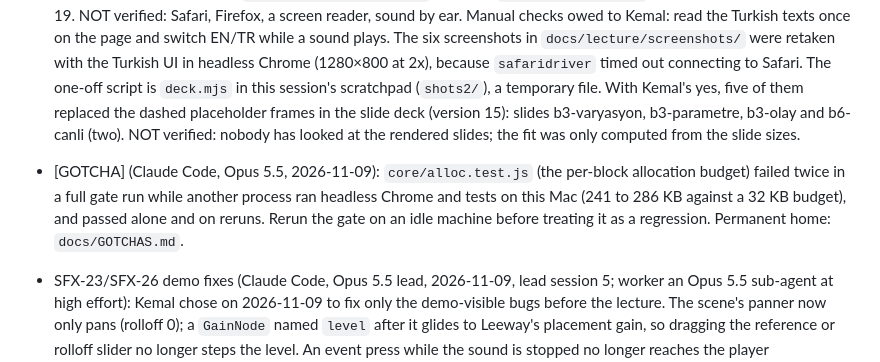
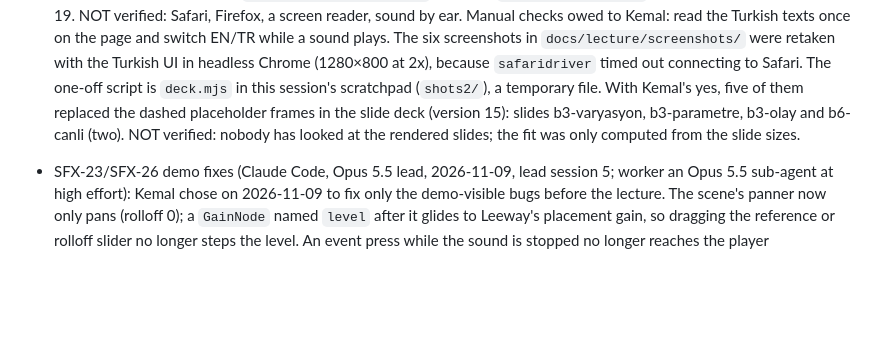
Before and after one commit to KBT-0/MySFXKit, a Markdown page: docs/STATE.md, the part around the change. Drawn GitHub-style; blank space fills up the shorter version.

Commit message:
STATE: drop the alloc-test note, already tracked as BACKLOG SFX-25 (one more sighting added there)

```diff
--- a/docs/STATE.md
+++ b/docs/STATE.md
@@ -38,11 +38,6 @@ true next month, are in `docs/AGENTS.md`, "STATE.md discipline" (the reasons: `d
   Kemal's yes, five of them replaced the dashed placeholder frames in the slide deck (version
   15): slides b3-varyasyon, b3-parametre, b3-olay and b6-canli (two). NOT verified: nobody
   has looked at the rendered slides; the fit was only computed from the slide sizes.
-- [GOTCHA] (Claude Code, Opus 5.5, 2026-11-09): `core/alloc.test.js` (the per-block
-  allocation budget) failed twice in a full gate run while another process ran headless
-  Chrome and tests on this Mac (241 to 286 KB against a 32 KB budget), and passed alone and
-  on reruns. Rerun the gate on an idle machine before treating it as a regression. Permanent
-  home: `docs/GOTCHAS.md`.
 - SFX-23/SFX-26 demo fixes (Claude Code, Opus 5.5 lead, 2026-11-09, lead session 5; worker
   an Opus 5.5 sub-agent at high effort): Kemal chose on 2026-11-09 to fix only the
   demo-visible bugs before the lecture. The scene's panner now only pans (rolloff 0); a
```
Also changed, not shown: docs/BACKLOG.md (+1 -1 lines).
